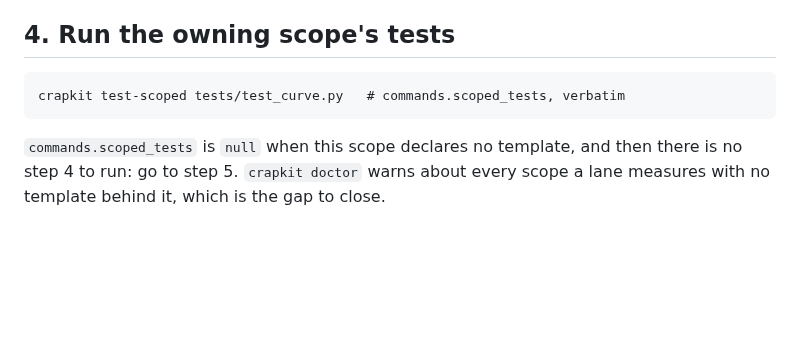
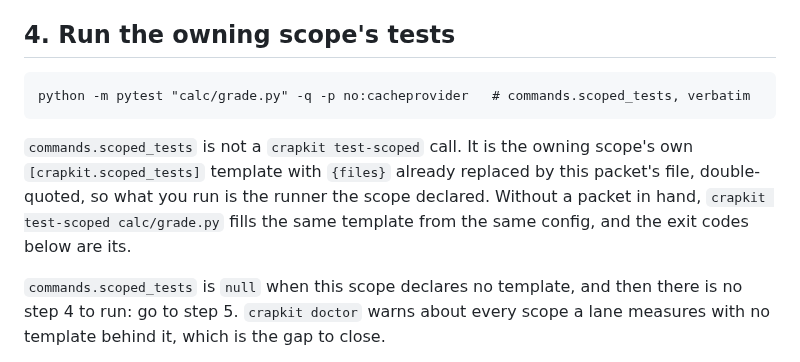
Before and after one commit to JeanFrancoisGagne/crapkit, a Markdown page: AGENTS.md, the part around the change. GitHub-like rendering; blank space fills up the shorter version.

Commit message:
Print step 4 as the string the packet actually hands over
AGENTS.md's step 4 showed `crapkit test-scoped tests/test_curve.py` under the
comment "commands.scoped_tests, verbatim". The packet never hands that back.
`commands.scoped_tests` is the owning scope's own [crapkit.scoped_tests]
template with {files} replaced by the packet's file, double-quoted, which for
the page's running example is:

    python -m pytest "calc/grade.py" -q -p no:cacheprovider

An agent following the old line ran the wrong command with the wrong argument:
a test path, when the template takes the source file the packet is about.
docs/agent-json.md's `scoped_tests` row was corrected the same way and now the
two pages say one thing.

The exit table under the step belongs to `crapkit test-scoped`, so the new
prose names that command as the no-packet route into the same template rather
than leaving 0/1/3 attached to a pytest run.

```diff
--- a/AGENTS.md
+++ b/AGENTS.md
@@ -172,7 +172,13 @@ passes here and still fails verify on CRAP.
 
 ## 4. Run the owning scope's tests
 
-    crapkit test-scoped tests/test_curve.py   # commands.scoped_tests, verbatim
+    python -m pytest "calc/grade.py" -q -p no:cacheprovider   # commands.scoped_tests, verbatim
+
+`commands.scoped_tests` is not a `crapkit test-scoped` call. It is the owning scope's own
+`[crapkit.scoped_tests]` template with `{files}` already replaced by this packet's file,
+double-quoted, so what you run is the runner the scope declared. Without a packet in hand,
+`crapkit test-scoped calc/grade.py` fills the same template from the same config, and the
+exit codes below are its.
 
 `commands.scoped_tests` is `null` when this scope declares no template, and then there
 is no step 4 to run: go to step 5. `crapkit doctor` warns about every scope a lane
```
